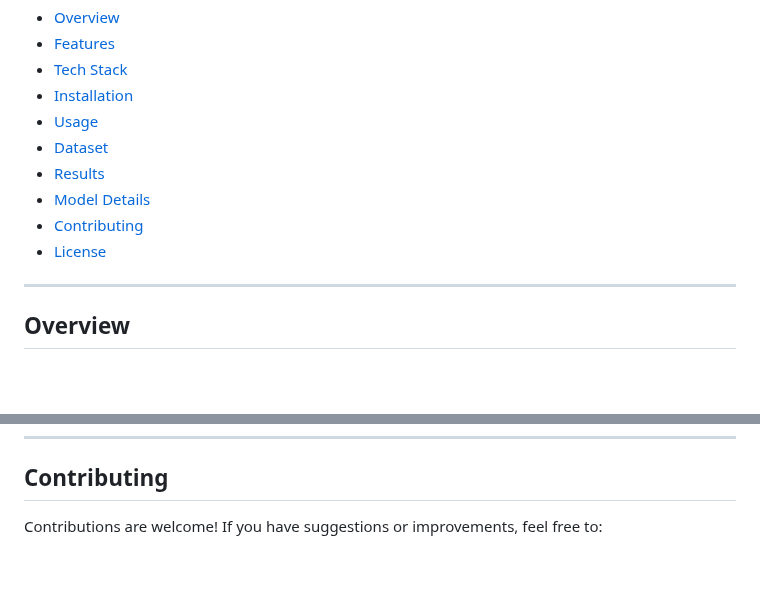
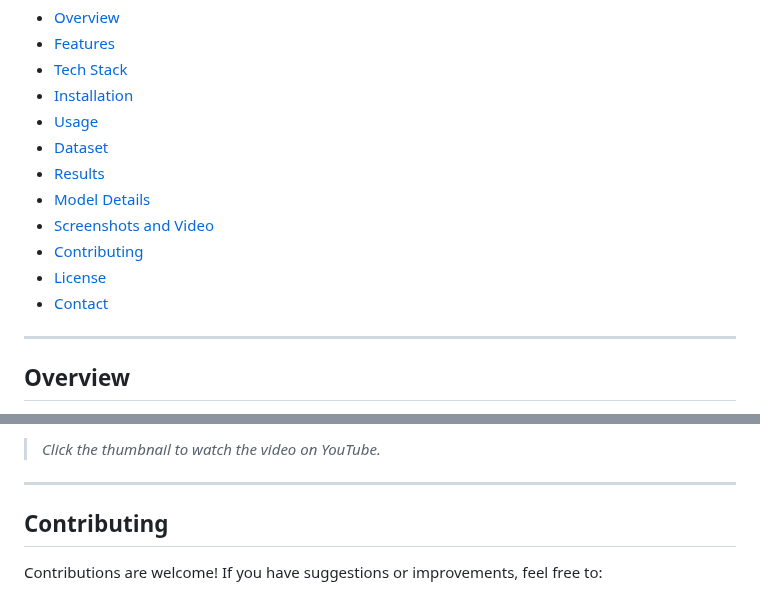
Before and after one commit to Angad-2002/Harry-Potter-Sorting-Hat, a Markdown page: README.md, 2 parts joined by grey strips. Drawn GitHub-style; blank space fills up the shorter version.

```diff
--- a/README.md
+++ b/README.md
@@ -44,8 +44,10 @@ To achieve their ends.’
 - [Dataset](#dataset)
 - [Results](#results)
 - [Model Details](#model-details)
+- [Screenshots and Video](#screenshots-and-video)
 - [Contributing](#contributing)
 - [License](#license)
+- [Contact](#contact)
 
 ---
 
@@ -167,3 +185,7 @@ The project employs the **Gaussian Naive Bayes Classifier** to classify individu
+> *Click the thumbnail to watch the video on YouTube.*
+
+---
+
 ## Contributing
 
 Contributions are welcome! If you have suggestions or improvements, feel free to:
```
Also changed, not shown: other parts of README.md (+16 -0 lines).
